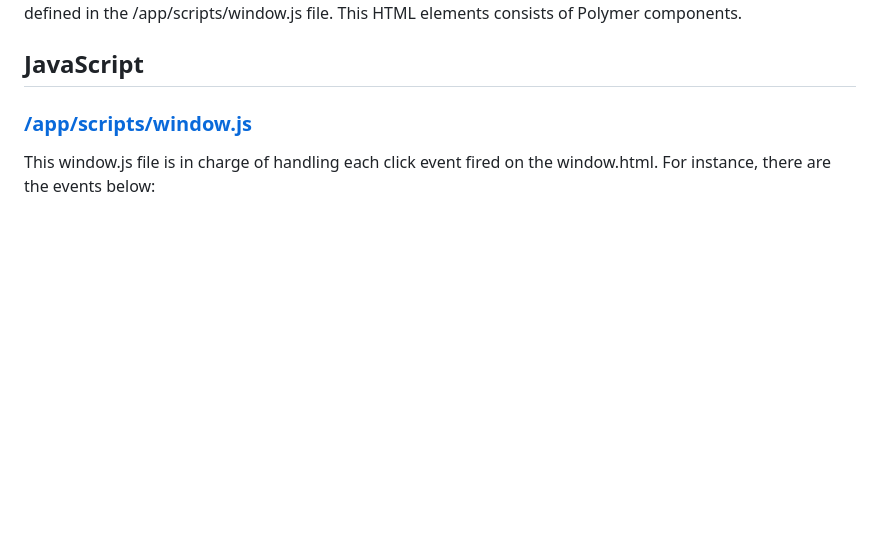
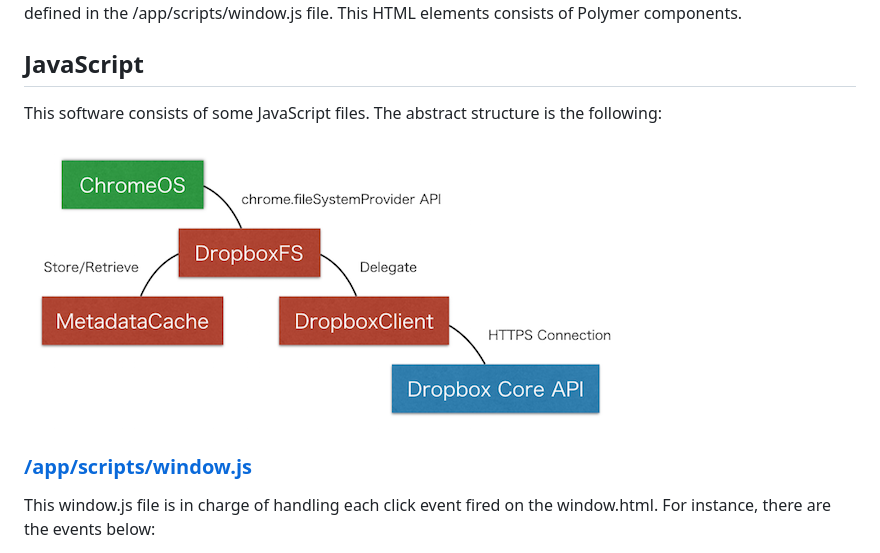
Before and after one commit to yoichiro/chromeos-filesystem-dropbox, a Markdown page: docs/code_structure.md, the part around the change. GitHub-like rendering; pictures changed too: docs/code_structure.png (added); blank space fills up the shorter version.

Commit message:
Added image.

```diff
--- a/docs/code_structure.md
+++ b/docs/code_structure.md
@@ -42,6 +42,10 @@ This software is using [bower](http://bower.io/) to manage packages. This softwa
 This is a HTML file for the screen which users see at first when this software is launched. For instance, this HTML file has one button to start mounting the Dropbox storage. The click event is handled by the function defined in the /app/scripts/window.js file. This HTML elements consists of Polymer components.
 
 ## JavaScript
+
+This software consists of some JavaScript files. The abstract structure is the following:
+
+<img src="https://raw.githubusercontent.com/yoichiro/chromeos-filesystem-dropbox/master/docs/code_structure.png">
 
 ### [/app/scripts/window.js](https://github.com/yoichiro/chromeos-filesystem-dropbox/blob/master/app/scripts/window.js)
 
```
